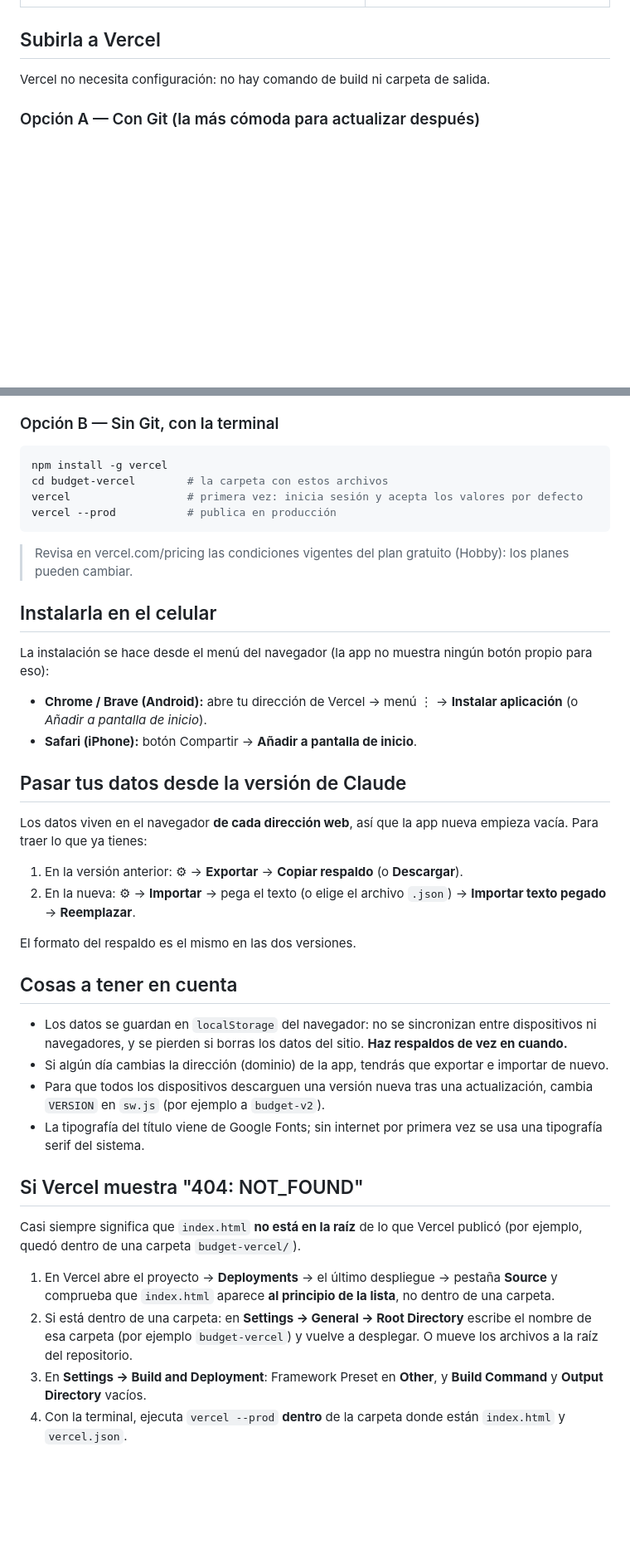
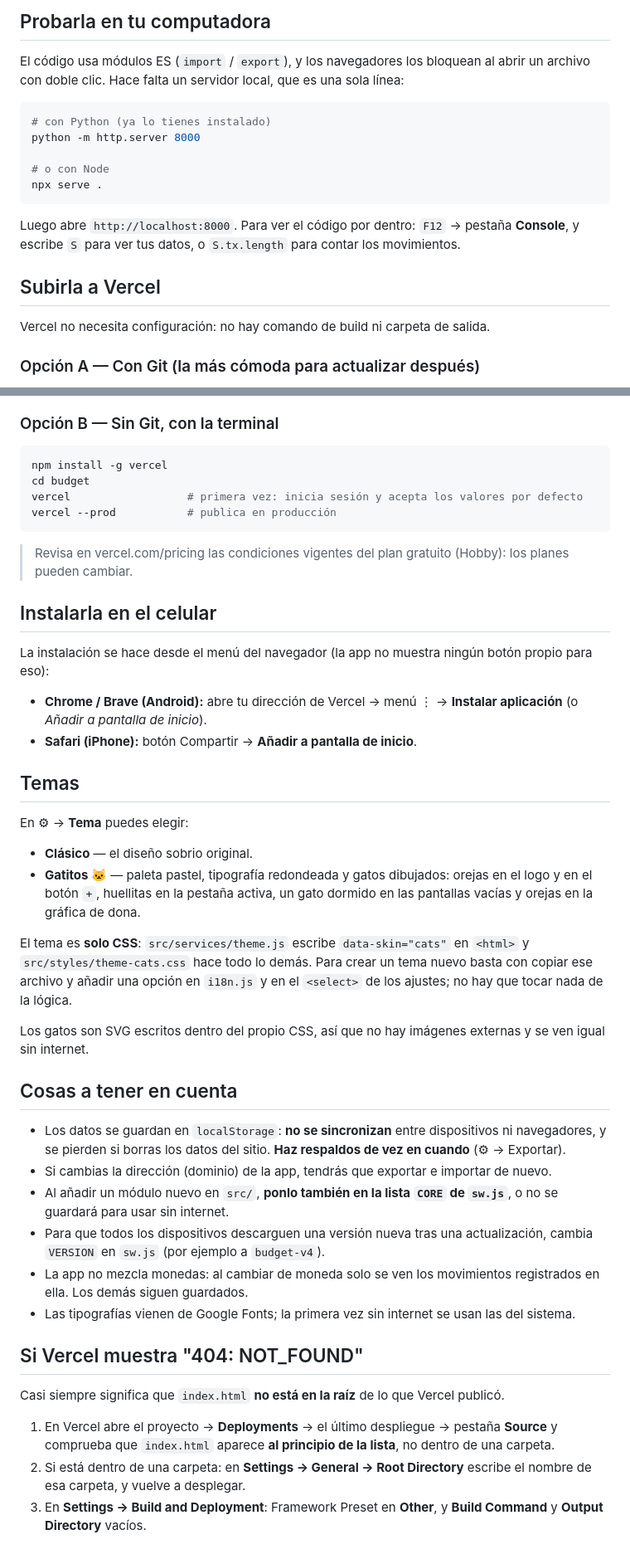
Before and after one commit to stephanieacosta/budget-cat-nix, a Markdown page: README.md, 2 parts joined by grey strips. Shown at 83% size. Rendered like a GitHub page; blank space fills up the shorter version.

````diff
--- a/README.md
+++ b/README.md
@@ -14,3 +85,16 @@ App web estática (un solo `index.html`, sin build ni servidor). Se instala en e
+## Probarla en tu computadora
+
+El código usa módulos ES (`import` / `export`), y los navegadores los bloquean al abrir un archivo con doble clic. Hace falta un servidor local, que es una sola línea:
+
+```bash
+# con Python (ya lo tienes instalado)
+python -m http.server 8000
+
+# o con Node
+npx serve .
+```
+
+Luego abre `http://localhost:8000`. Para ver el código por dentro: `F12` → pestaña **Console**, y escribe `S` para ver tus datos, o `S.tx.length` para contar los movimientos.
 
 ## Subirla a Vercel
 
@@ -25,7 +109,7 @@ Vercel no necesita configuración: no hay comando de build ni carpeta de salida.
 ### Opción B — Sin Git, con la terminal
 ```bash
 npm install -g vercel
-cd budget-vercel        # la carpeta con estos archivos
+cd budget
 vercel                  # primera vez: inicia sesión y acepta los valores por defecto
 vercel --prod           # publica en producción
 ```
@@ -33,26 +117,34 @@ vercel --prod           # publica en producción
 > Revisa en vercel.com/pricing las condiciones vigentes del plan gratuito (Hobby): los planes pueden cambiar.
 
 ## Instalarla en el celular
+
 La instalación se hace desde el menú del navegador (la app no muestra ningún botón propio para eso):
 - **Chrome / Brave (Android):** abre tu dirección de Vercel → menú ⋮ → **Instalar aplicación** (o *Añadir a pantalla de inicio*).
 - **Safari (iPhone):** botón Compartir → **Añadir a pantalla de inicio**.
 
-## Pasar tus datos desde la versión de Claude
-Los datos viven en el navegador **de cada dirección web**, así que la app nueva empieza vacía. Para traer lo que ya tienes:
-1. En la versión anterior: ⚙︎ → **Exportar** → **Copiar respaldo** (o **Descargar**).
-2. En la nueva: ⚙︎ → **Importar** → pega el texto (o elige el archivo `.json`) → **Importar texto pegado** → **Reemplazar**.
+## Temas
 
-El formato del respaldo es el mismo en las dos versiones.
+En ⚙︎ → **Tema** puedes elegir:
+
+- **Clásico** — el diseño sobrio original.
+- **Gatitos 🐱** — paleta pastel, tipografía redondeada y gatos dibujados: orejas en el logo y en el botón `+`, huellitas en la pestaña activa, un gato dormido en las pantallas vacías y orejas en la gráfica de dona.
+
+El tema es **solo CSS**: `src/services/theme.js` escribe `data-skin="cats"` en `<html>` y `src/styles/theme-cats.css` hace todo lo demás. Para crear un tema nuevo basta con copiar ese archivo y añadir una opción en `i18n.js` y en el `<select>` de los ajustes; no hay que tocar nada de la lógica.
+
+Los gatos son SVG escritos dentro del propio CSS, así que no hay imágenes externas y se ven igual sin internet.
 
 ## Cosas a tener en cuenta
-- Los datos se guardan en `localStorage` del navegador: no se sincronizan entre dispositivos ni navegadores, y se pierden si borras los datos del sitio. **Haz respaldos de vez en cuando.**
-- Si algún día cambias la dirección (dominio) de la app, tendrás que exportar e importar de nuevo.
-- Para que todos los dispositivos descarguen una versión nueva tras una actualización, cambia `VERSION` en `sw.js` (por ejemplo a `budget-v2`).
-- La tipografía del título viene de Google Fonts; sin internet por primera vez se usa una tipografía serif del sistema.
+
+- Los datos se guardan en `localStorage`: **no se sincronizan** entre dispositivos ni navegadores, y se pierden si borras los datos del sitio. **Haz respaldos de vez en cuando** (⚙︎ → Exportar).
+- Si cambias la dirección (dominio) de la app, tendrás que exportar e importar de nuevo.
+- Al añadir un módulo nuevo en `src/`, **ponlo también en la lista `CORE` de `sw.js`**, o no se guardará para usar sin internet.
+- Para que todos los dispositivos descarguen una versión nueva tras una actualización, cambia `VERSION` en `sw.js` (por ejemplo a `budget-v4`).
+- La app no mezcla monedas: al cambiar de moneda solo se ven los movimientos registrados en ella. Los demás siguen guardados.
+- Las tipografías vienen de Google Fonts; la primera vez sin internet se usan las del sistema.
 
 ## Si Vercel muestra "404: NOT_FOUND"
-Casi siempre significa que `index.html` **no está en la raíz** de lo que Vercel publicó (por ejemplo, quedó dentro de una carpeta `budget-vercel/`).
+
+Casi siempre significa que `index.html` **no está en la raíz** de lo que Vercel publicó.
 1. En Vercel abre el proyecto → **Deployments** → el último despliegue → pestaña **Source** y comprueba que `index.html` aparece **al principio de la lista**, no dentro de una carpeta.
-2. Si está dentro de una carpeta: en **Settings → General → Root Directory** escribe el nombre de esa carpeta (por ejemplo `budget-vercel`) y vuelve a desplegar. O mueve los archivos a la raíz del repositorio.
+2. Si está dentro de una carpeta: en **Settings → General → Root Directory** escribe el nombre de esa carpeta, y vuelve a desplegar.
 3. En **Settings → Build and Deployment**: Framework Preset en **Other**, y **Build Command** y **Output Directory** vacíos.
-4. Con la terminal, ejecuta `vercel --prod` **dentro** de la carpeta donde están `index.html` y `vercel.json`.
````
Also changed, not shown: other parts of README.md (+80 -9 lines).
